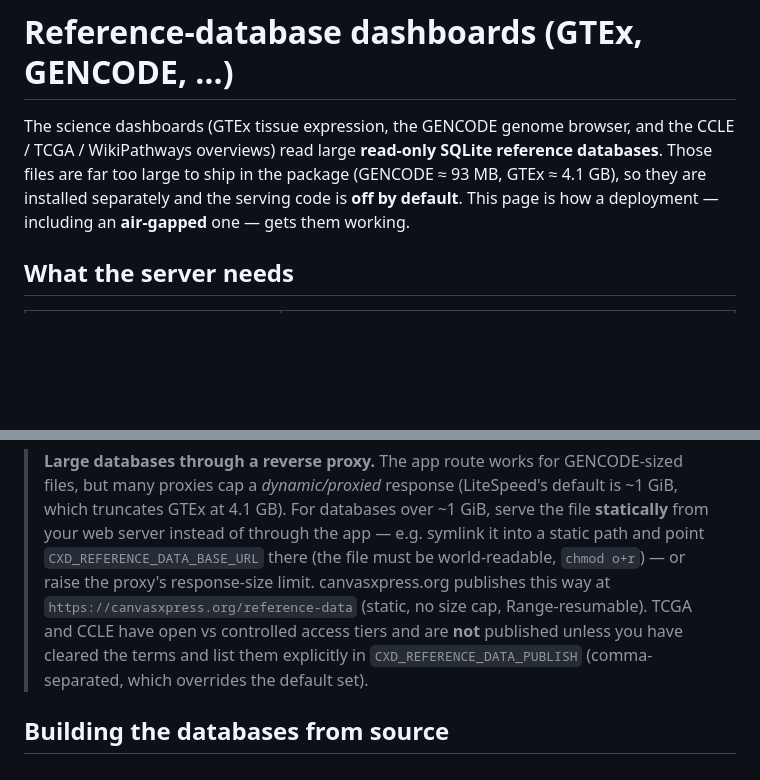
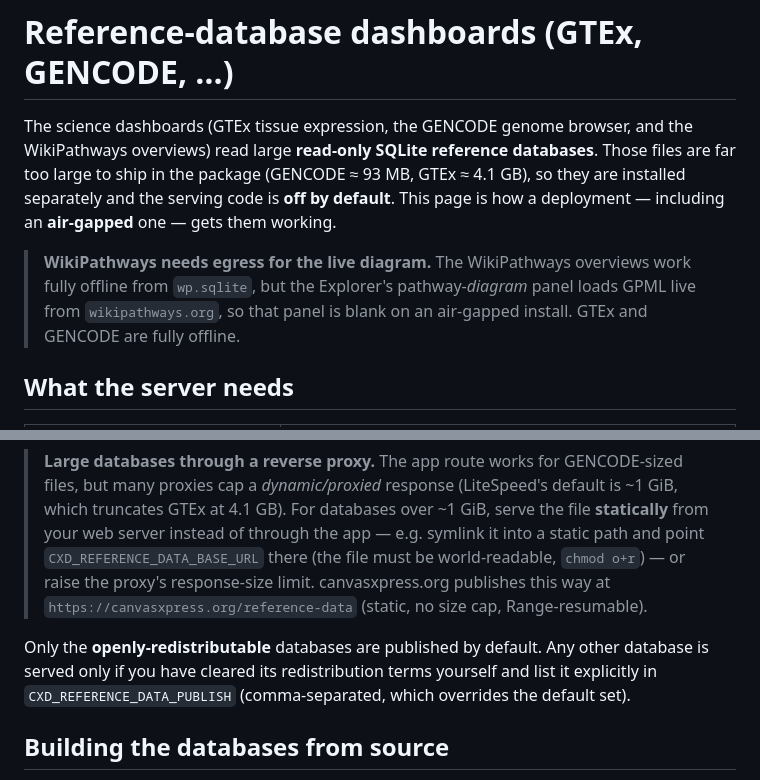
Before and after one commit to neuhausi/canvasxpress-dashboards, a Markdown page: docs/reference-data.md, 2 parts joined by grey strips. GitHub-like rendering; blank space fills up the shorter version.

Commit message:
docs/reference-data: don't advertise TCGA/CCLE; note WP egress + generic publish gate
Per decision: TCGA/CCLE are canvasxpress.org-only and not advertised to installs,
so the install doc no longer names them (and the publish-gate note is generic:
"only openly-redistributable DBs are published; others need you to clear terms +
set CXD_REFERENCE_DATA_PUBLISH"). Added a WikiPathways caveat: overviews work
offline from wp.sqlite, but the Explorer's live pathway-diagram panel loads GPML
from wikipathways.org (blank air-gapped). GTEx/GENCODE are fully offline.

Co-Authored-By: Claude Opus 4.8 <noreply@anthropic.com>

```diff
--- a/docs/reference-data.md
+++ b/docs/reference-data.md
@@ -1,11 +1,16 @@
 # Reference-database dashboards (GTEx, GENCODE, …)
 
 The science dashboards (GTEx tissue expression, the GENCODE genome browser, and
-the CCLE / TCGA / WikiPathways overviews) read large **read-only SQLite reference
+the WikiPathways overviews) read large **read-only SQLite reference
 databases**. Those files are far too large to ship in the package
 (GENCODE ≈ 93 MB, GTEx ≈ 4.1 GB), so they are installed separately and the
 serving code is **off by default**. This page is how a deployment — including an
 **air-gapped** one — gets them working.
+
+> **WikiPathways needs egress for the live diagram.** The WikiPathways overviews
+> work fully offline from `wp.sqlite`, but the Explorer's pathway-*diagram* panel
+> loads GPML live from `wikipathways.org`, so that panel is blank on an air-gapped
+> install. GTEx and GENCODE are fully offline.
 
 ## What the server needs
 
@@ -72,10 +77,12 @@ redistributable** databases only — `gencode`, `gtex`, `wp`.
 > `CXD_REFERENCE_DATA_BASE_URL` there (the file must be world-readable, `chmod
 > o+r`) — or raise the proxy's response-size limit. canvasxpress.org publishes
 > this way at `https://canvasxpress.org/reference-data` (static, no size cap,
-> Range-resumable). TCGA and CCLE have
-open vs controlled access tiers and are **not** published unless you have cleared
-the terms and list them explicitly in `CXD_REFERENCE_DATA_PUBLISH` (comma-separated,
-which overrides the default set).
+> Range-resumable).
+
+Only the **openly-redistributable** databases are published by default. Any other
+database is served only if you have cleared its redistribution terms yourself and
+list it explicitly in `CXD_REFERENCE_DATA_PUBLISH` (comma-separated, which overrides
+the default set).
 
 ## Building the databases from source
 
```
